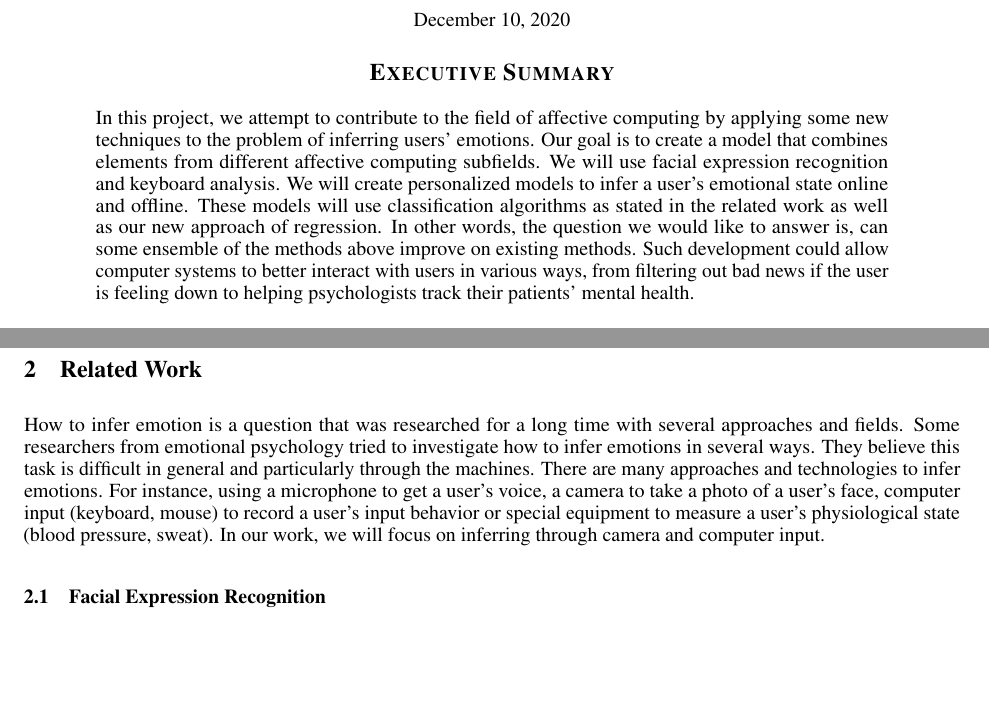
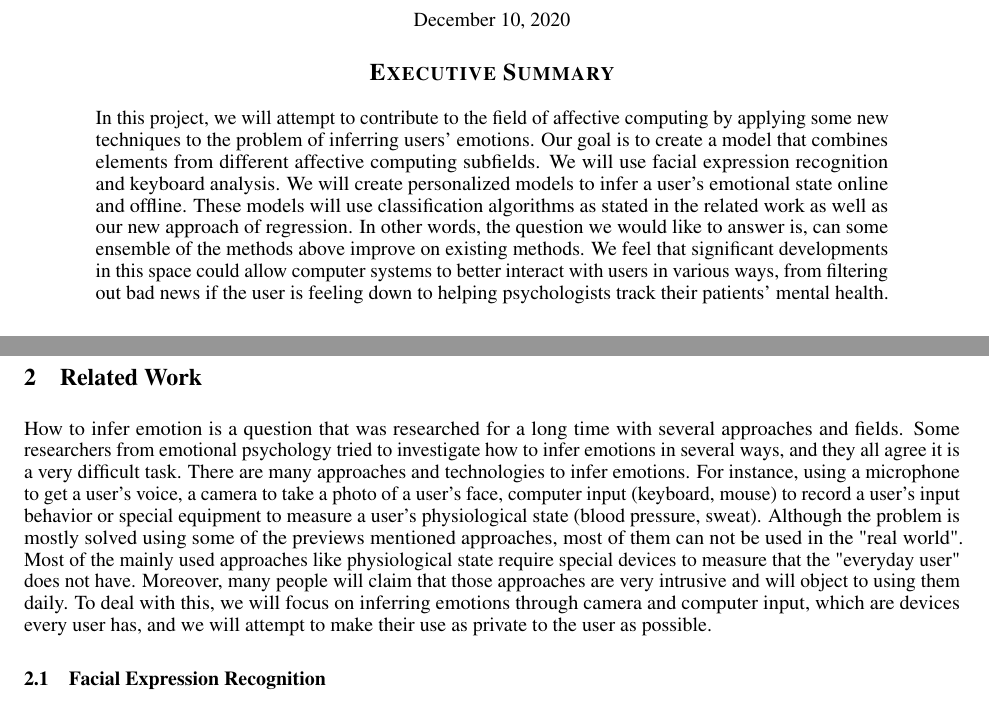
Before and after one commit to capi-bgu/Research, a LaTeX paper (literature_review/main.tex): two parts of pages 1 and 5 of 13, joined at a grey line, cut so that both start at the same text, the shorter picture padded with empty space. Compiled offline with pdfLaTeX.

Commit message:
improved related work intro

```diff
--- a/literature_review/main.tex
+++ b/literature_review/main.tex
@@ -55,13 +55,13 @@
 \begin{document}
 \maketitle
 \begin{abstract}
-  In this project, we attempt to contribute to the field of affective computing by applying some new techniques to the problem of inferring users'
+  In this project, we will attempt to contribute to the field of affective computing by applying some new techniques to the problem of inferring users'
   emotions. Our goal is to create a model that combines elements from different affective computing subfields.
   We will use facial expression recognition and keyboard analysis. We will create personalized models to infer a user's emotional state online
   and offline. These models will use classification algorithms as stated in the related work as well as our new approach of regression. In other words,
-  the question we would like to answer is, can some ensemble of the methods above improve on existing methods. Such development could allow computer
-  systems to better interact with users in various ways, from filtering out bad news if the user is feeling down to helping psychologists track their
-  patients' mental health.
+  the question we would like to answer is, can some ensemble of the methods above improve on existing methods. We feel that significant
+  developments in this space could allow computer systems to better interact with users in various ways, from filtering out bad news if the user
+  is feeling down to helping psychologists track their patients' mental health.
 \end{abstract}
 
 
@@ -86,11 +86,15 @@ We felt these fields could give us a rich foundation to build our project upon.
 
 \section{Related Work}
 How to infer emotion is a question that was researched for a long time with several approaches and fields.
-Some researchers from emotional psychology tried to investigate how to infer emotions in several ways.
-They believe this task is difficult in general and particularly through the machines. There are many approaches and technologies to infer emotions.
+Some researchers from emotional psychology tried to investigate how to infer emotions in several ways, and they all agree
+it is a very difficult task. There are many approaches and technologies to infer emotions.
 For instance, using a microphone to get a user’s voice, a camera to take a photo of a user’s face, computer input (keyboard, mouse) to record a user’s
 input behavior or special equipment to measure a user’s physiological state (blood pressure, sweat).
-In our work, we will focus on inferring through camera and computer input.
+Although the problem is mostly solved using some of the previews mentioned approaches, most of them can not be used in the "real world".
+Most of the mainly used approaches like physiological state require special devices to measure that the "everyday user" does not have.
+Moreover, many people will claim that those approaches are very intrusive and will object to using them daily.
+To deal with this, we will focus on inferring emotions through camera and computer input, which are devices every user has,
+and we will attempt to make their use as private to the user as possible.
 
 \subsection{Facial Expression Recognition} \label{section:fer}
 \subfile{sections/facial_expression_recognition}
```
Also changed, not shown: literature_review/sections/emotion_recognition_keyboard_mouse.tex (+5 -1 lines), literature_review/sections/facial_expression_recognition.tex (+4 -2 lines), literature_review/sections/machine_learning.tex (+9 -0 lines), literature_review/sections/research_plan.tex (+8 -0 lines), literature_review/main.tex (2 more changed lines).
